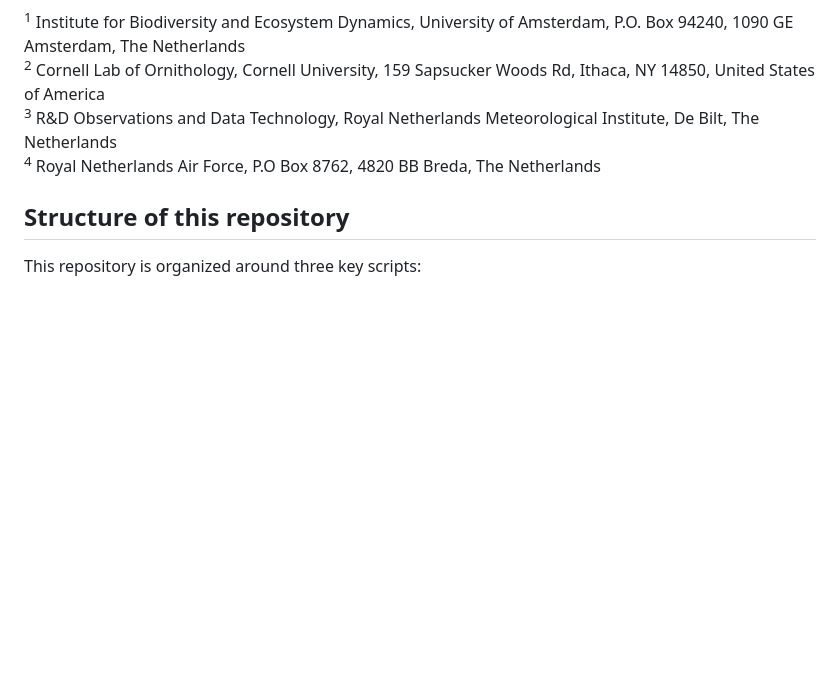
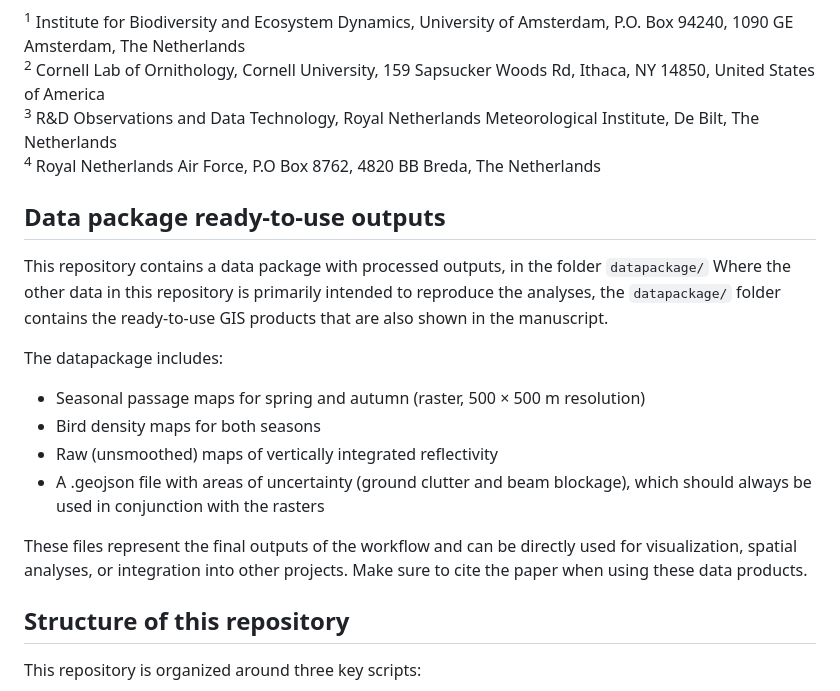
Before and after one commit to barthoekstra/nl-birdmap, a Markdown page: README.md, the part around the change printed below. Drawn GitHub-style; blank space fills up the shorter version.

Commit message:
Update README.md
Add data package info and Zenodo doi

```diff
--- a/README.md
+++ b/README.md
@@ -14,6 +16,20 @@ Bart Hoekstra<sup>1</sup>, Bart Kranstauber<sup>1</sup>, Maja Bradarić<sup>1</s
 <sup>2</sup> Cornell Lab of Ornithology, Cornell University, 159 Sapsucker Woods Rd, Ithaca, NY 14850, United States of America<br />
 <sup>3</sup> R&D Observations and Data Technology, Royal Netherlands Meteorological Institute, De Bilt, The Netherlands<br />
 <sup>4</sup> Royal Netherlands Air Force, P.O Box 8762, 4820 BB Breda, The Netherlands<br />
+
+## Data package ready-to-use outputs
+
+This repository contains a data package with processed outputs, in the folder `datapackage/`
+Where the other data in this repository is primarily intended to reproduce the analyses, the `datapackage/` folder contains the ready-to-use GIS products that are also shown in the manuscript.
+
+The datapackage includes:
+
+- Seasonal passage maps for spring and autumn (raster, 500 × 500 m resolution)
+- Bird density maps for both seasons
+- Raw (unsmoothed) maps of vertically integrated reflectivity
+- A .geojson file with areas of uncertainty (ground clutter and beam blockage), which should always be used in conjunction with the rasters
+
+These files represent the final outputs of the workflow and can be directly used for visualization, spatial analyses, or integration into other projects. Make sure to cite the paper when using these data products.
 
 ## Structure of this repository
 This repository is organized around three key scripts:
```
Also changed, not shown: other parts of README.md (+2 -0 lines).
